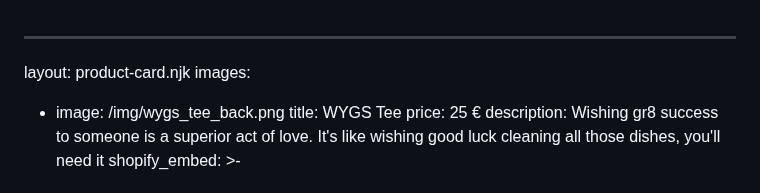
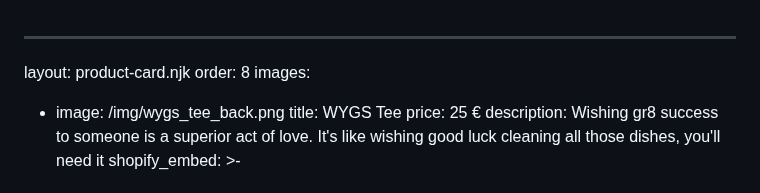
Before and after one commit to buzco/gr8success, a Markdown page: src/products/wygs-tee.md, the part around the change. Rendered like a GitHub page.

Commit message:
Update Products “wygs-tee”

```diff
--- a/src/products/wygs-tee.md
+++ b/src/products/wygs-tee.md
@@ -1,5 +1,6 @@
 ---
 layout: product-card.njk
+order: 8
 images:
   - image: /img/wygs_tee_back.png
 title: WYGS Tee
```
